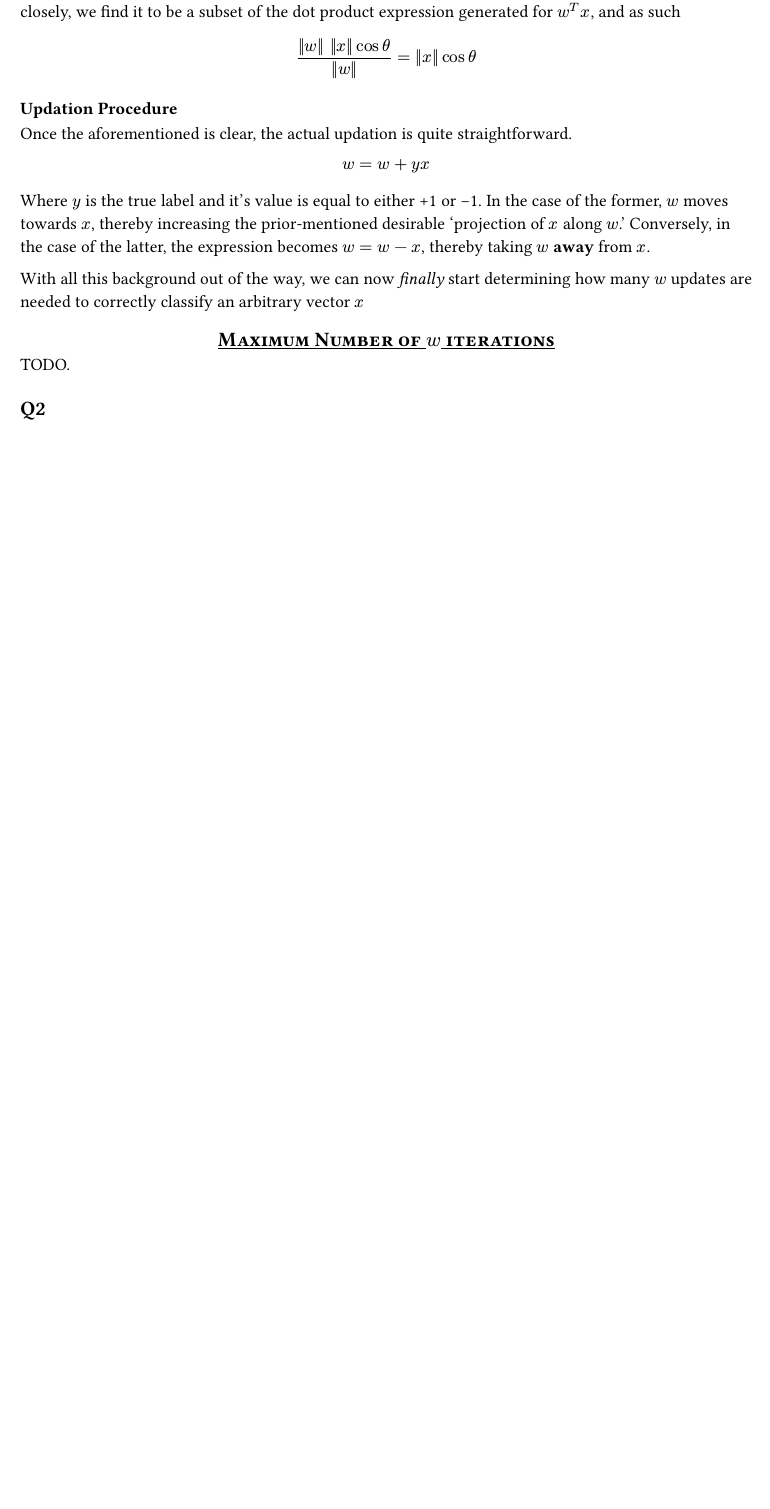
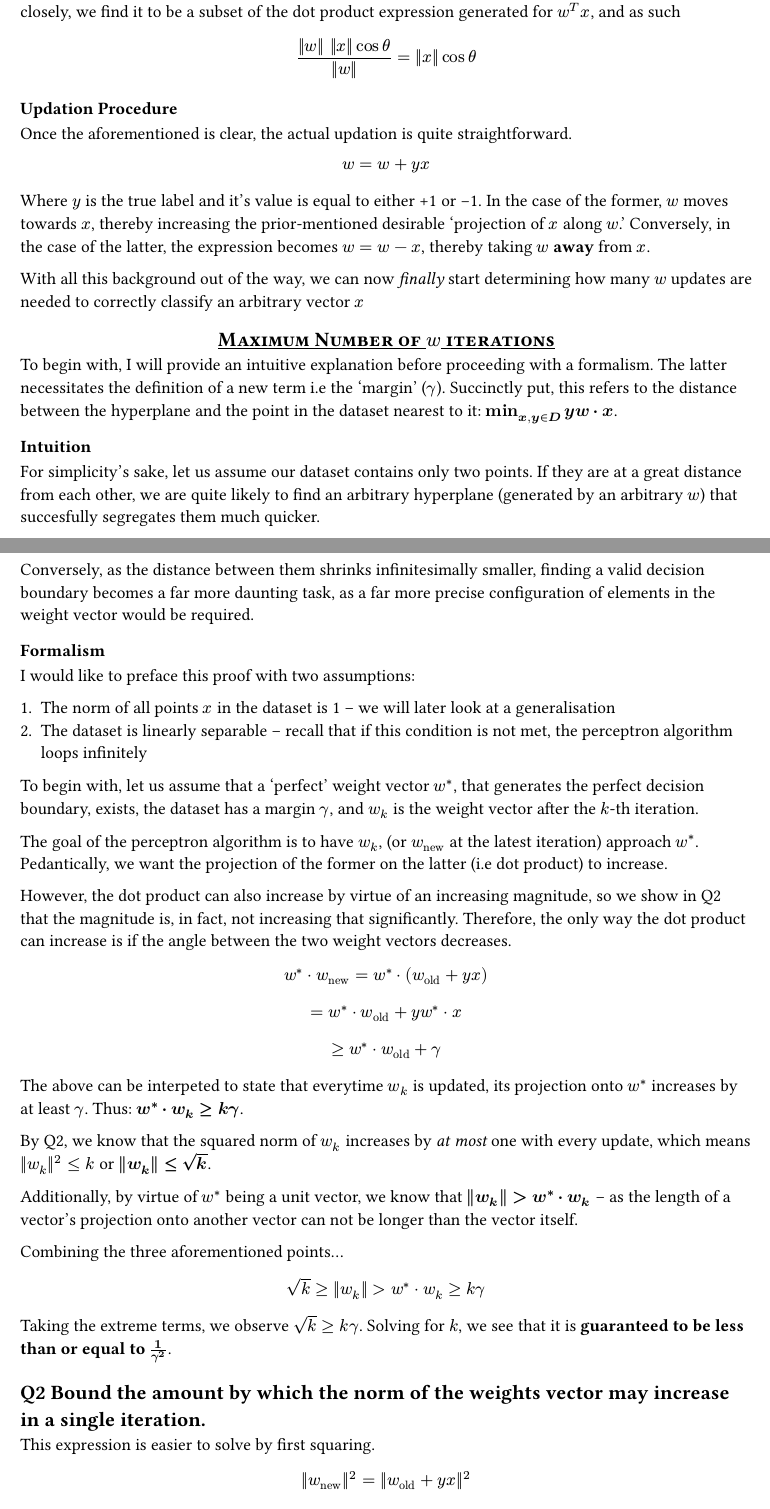
Before and after one commit to masroof-maindak/sna-hw3, a Typst document (hw3.typ): part of page 2 of 2 before the commit and two parts of pages 2 and 3 of 4 after it, the two joined at a grey line, cut so that both start at the same text, the shorter picture padded with empty space. Compiled offline with Typst 0.15.

Commit message:
feat: complete

```diff
--- a/hw3.typ
+++ b/hw3.typ
@@ -61,5 +67,3 @@ Now, let us attempt to understand why we are even modifying $w$ in the first pla
 
 == Orthogonality b/w $w$ and $w^T x$
 
-To begin with, we must acknowledge that $w$ is perpendicular to the hyperplane
-generated by $w^T x$. This is trivially provable by momentarily setting $d$ to 2.
@@ -132,6 +139,39 @@ how many $w$ updates are needed to correctly classify an arbitrary vector $x$
 
 == Maximum Number of $w$ iterations
 
-TODO.
+To begin with, I will provide an intuitive explanation before proceeding with a
+formalism. The latter necessitates the definition of a new term i.e the 'margin'
+($gamma$). Succinctly put, this refers to the distance between the hyperplane
+and the point in the dataset nearest to it: *$min_(x, y in D) y w dot x$*.
 
-= Q2
+=== Intuition
+
+For simplicity's sake, let us assume our dataset contains only two points. If they
+are at a great distance from each other, we are quite likely to find an arbitrary
+hyperplane (generated by an arbitrary $w$) that succesfully segregates them much
+quicker.
+
+Conversely, as the distance between them shrinks infinitesimally smaller, finding
+a valid decision boundary becomes a far more daunting task, as a far more precise
+configuration of elements in the weight vector would be required.
+
+=== Formalism
+
+I would like to preface this proof with two assumptions:
+
++ The norm of all points $x$ in the dataset is 1 -- we will later look at a generalisation
++ The dataset is linearly separable -- recall that if this condition is not met,
+  the perceptron algorithm loops infinitely
+
+To begin with, let us assume that a 'perfect' weight vector $w^*$, that generates
+the perfect decision boundary, exists, the dataset has a margin $gamma$, and $w_k$
+is the weight vector after the $k$-th iteration.
+
+The goal of the perceptron algorithm is to have $w_k$, (or $w_"new"$ at the latest
+iteration) approach $w^*$. Pedantically, we want the projection of the former on
+the latter (i.e dot product) to increase.
+
+However, the dot product can also increase by virtue of an increasing magnitude,
+so we show in Q2 that the magnitude is, in fact, not increasing that significantly.
+Therefore, the only way the dot product can increase is if the angle between the
+two weight vectors decreases.
@@ -137,0 +183,26 @@ TODO.
+The above can be interpeted to state that everytime $w_k$ is updated, its projection
+onto $w^*$ increases by at least $gamma$. Thus: *$w^* dot w_k >= k gamma$*.
+
+By Q2, we know that the squared norm of $w_k$ increases by _at most_ one with every
+update, which means $||w_k||^2 <= k$ or *$||w_k|| <= sqrt(k)$*.
+
+// CHECK: why is it a unit vector?
+// (?) Makes the calculations simpler without ultimately affecting anything.
+Additionally, by virtue of $w^*$ being a unit vector, we know that *$||w_k|| >
+w^* dot w_k$* -- as the length of a vector's projection onto another vector can
+not be longer than the vector itself.
+
+Combining the three aforementioned points...
+
+$ sqrt(k) >= ||w_k|| > w^* dot w_k >= k gamma $
+
+Taking the extreme terms, we observe $sqrt(k) >= k gamma$. Solving for $k$, we
+see that it is *guaranteed to be less than or equal to $1/gamma^2$*.
+
+= Q2 Bound the amount by which the norm of the weights vector may increase in a single iteration.
+
+This expression is easier to solve by first squaring.
+
+$ ||w_"new"||^2 = ||w_"old" + y x||^2 $
+$ = ||w_"old"||^2 + y^2 ||x||^2 + 2 y w_"old" dot x $
+$ <= ||w_"old"||^2 + 1 + 0 $
```
Also changed, not shown: hw3.pdf (added), hw3.typ (29 more changed lines), 1 other file.
